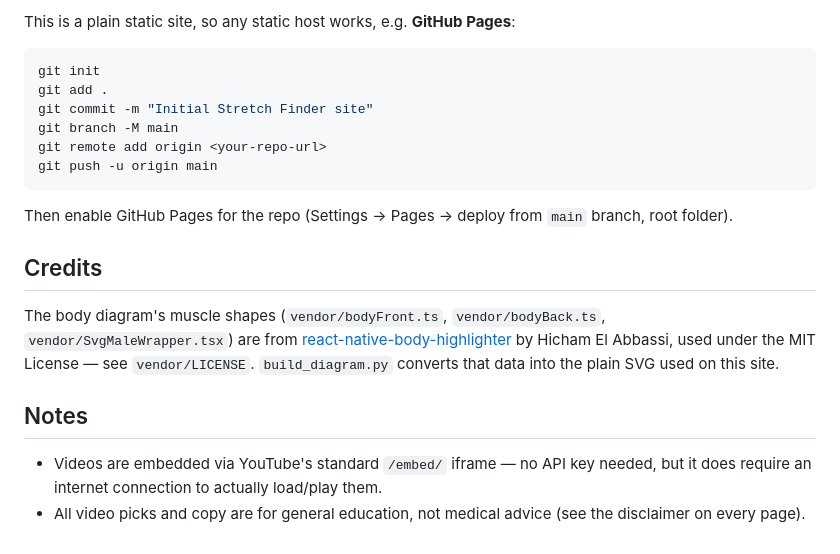
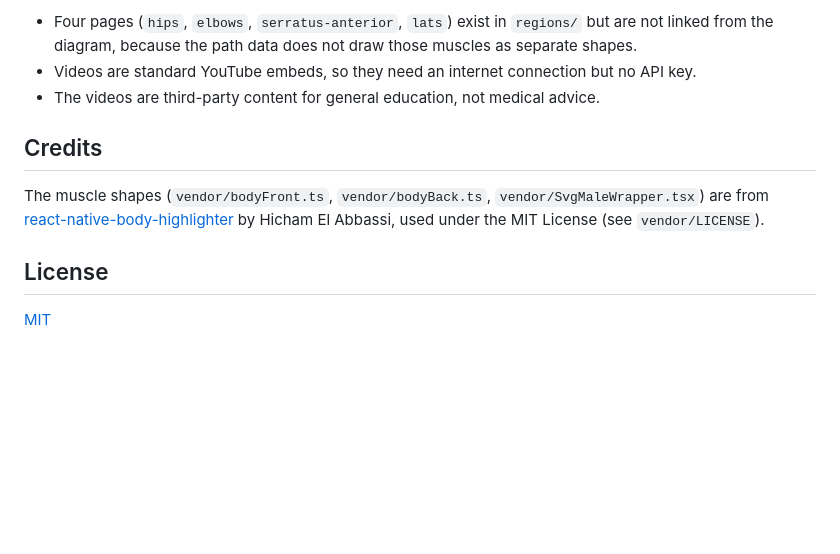
Before and after one commit to mattthomas7641/stretch-finder, a Markdown page: README.md, the part around one of its changes. Drawn GitHub-style; blank space fills up the shorter version.

````diff
--- a/README.md
+++ b/README.md
@@ -107,30 +67,14 @@ then visit `http://localhost:8000`.
-This is a plain static site, so any static host works, e.g. **GitHub
-Pages**:
-
-```bash
-git init
-git add .
-git commit -m "Initial Stretch Finder site"
-git branch -M main
-git remote add origin <your-repo-url>
-git push -u origin main
-```
-
-Then enable GitHub Pages for the repo (Settings → Pages → deploy from
-`main` branch, root folder).
+- Four pages (`hips`, `elbows`, `serratus-anterior`, `lats`) exist in `regions/` but are not linked from the diagram,
+  because the path data does not draw those muscles as separate shapes.
+- Videos are standard YouTube embeds, so they need an internet connection but no API key.
+- The videos are third-party content for general education, not medical advice.
 
 ## Credits
 
-The body diagram's muscle shapes (`vendor/bodyFront.ts`, `vendor/bodyBack.ts`,
-`vendor/SvgMaleWrapper.tsx`) are from
-[react-native-body-highlighter](https://github.com/HichamELBSI/react-native-body-highlighter)
-by Hicham El Abbassi, used under the MIT License — see `vendor/LICENSE`.
-`build_diagram.py` converts that data into the plain SVG used on this site.
+The muscle shapes (`vendor/bodyFront.ts`, `vendor/bodyBack.ts`, `vendor/SvgMaleWrapper.tsx`) are from
+[react-native-body-highlighter](https://github.com/HichamELBSI/react-native-body-highlighter) by Hicham El Abbassi,
+used under the MIT License (see `vendor/LICENSE`).
 
-## Notes
+## License
 
-- Videos are embedded via YouTube's standard `/embed/` iframe — no API key
-  needed, but it does require an internet connection to actually load/play
-  them.
-- All video picks and copy are for general education, not medical advice
-  (see the disclaimer on every page).
+[MIT](LICENSE)
````
Also changed, not shown: other parts of README.md (+54 -94 lines), docs/DESIGN.md (renamed from DESIGN.md), docs/PRODUCT.md (renamed from PRODUCT.md), docs/screenshot-home.png (added), docs/screenshot-region.png (added), 1 other file.
